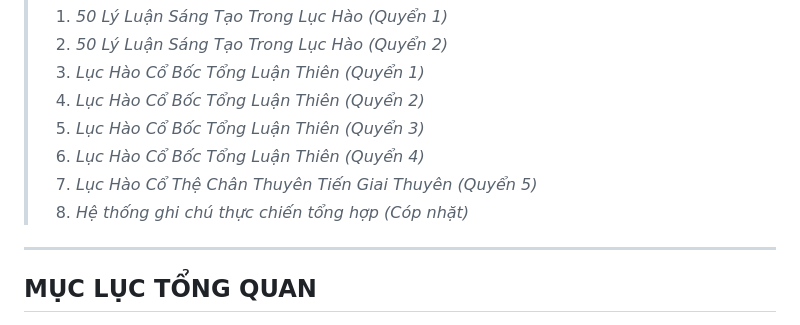
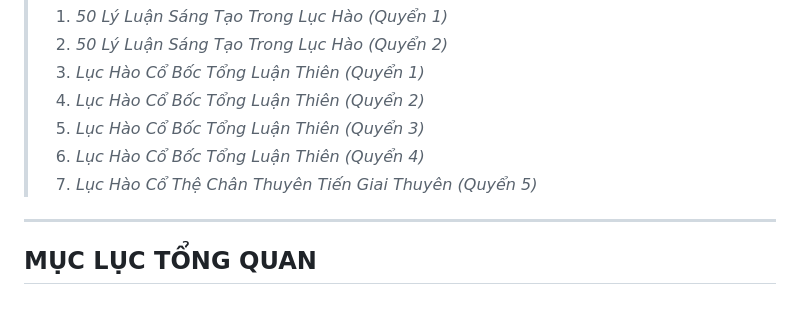
Before and after one commit to tracugai2810/luc-hao-api, a Markdown page: kinh-dich.md, the part around the change. GitHub-like rendering.

```diff
--- a/kinh-dich.md
+++ b/kinh-dich.md
@@ -9,7 +9,6 @@
 > 5. *Lục Hào Cổ Bốc Tổng Luận Thiên (Quyển 3)*
 > 6. *Lục Hào Cổ Bốc Tổng Luận Thiên (Quyển 4)*
 > 7. *Lục Hào Cổ Thệ Chân Thuyên Tiến Giai Thuyên (Quyển 5)*
-> 8. *Hệ thống ghi chú thực chiến tổng hợp (Cóp nhặt)*
 
 ---
 
```
